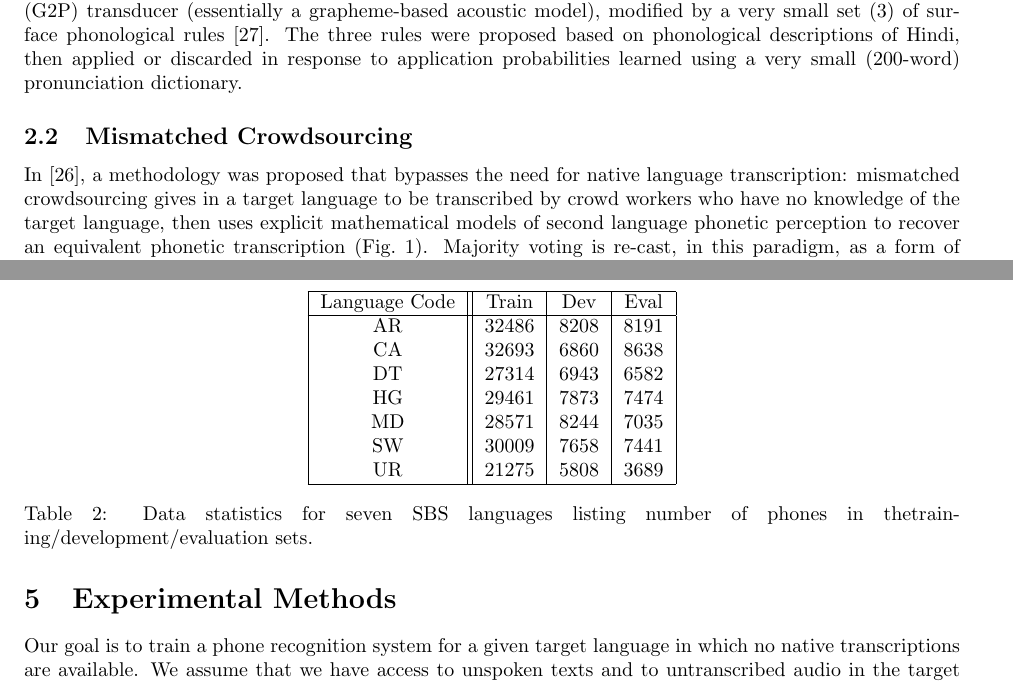
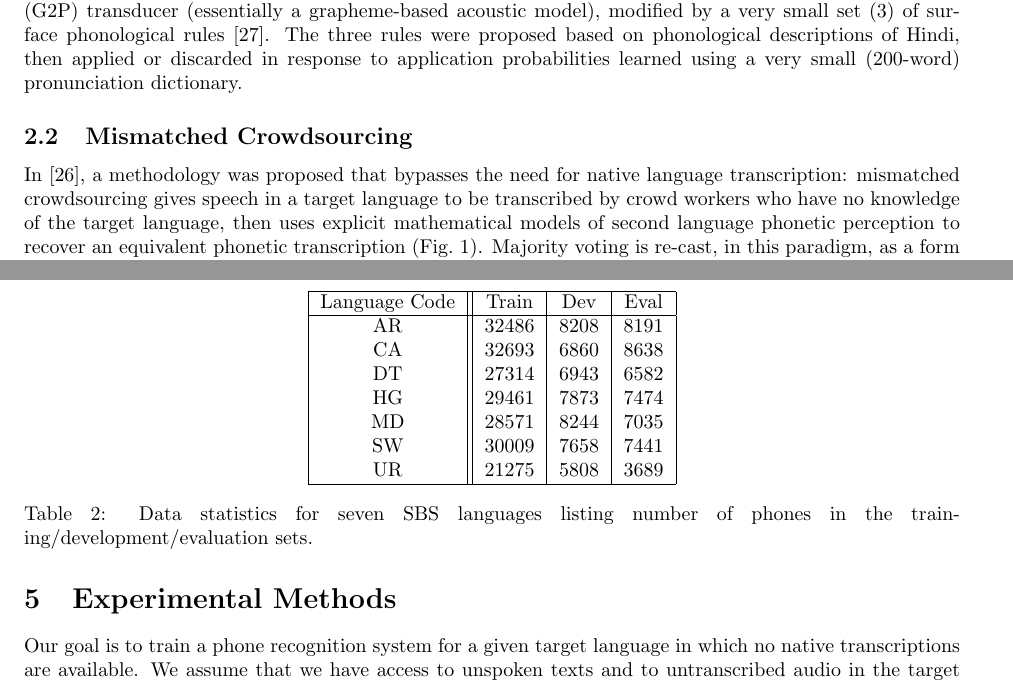
Before and after one commit to jhasegaw/probtranspaper, a LaTeX document (tex/paper.tex, which reads tex/s2_background_mismatch.tex, tex/s5_methods_data.tex): two parts of pages 3 and 14 of 23, joined at a grey line, cut so that both start at the same text. Compiled offline with pdfLaTeX.

Commit message:
fixed typos

```diff
--- a/tex/s2_background_mismatch.tex
+++ b/tex/s2_background_mismatch.tex
@@ -1,7 +1,7 @@
 \subsection{Mismatched Crowdsourcing}
 
 In~\cite{JHJ15a}, a methodology was proposed that bypasses the need
-for native language transcription: mismatched crowdsourcing gives in a
+for native language transcription: mismatched crowdsourcing gives speech in a
 target language to be transcribed by crowd workers who have no
 knowledge of the target language, then uses explicit mathematical
 models of second language phonetic perception to recover an equivalent
--- a/tex/s5_methods_data.tex
+++ b/tex/s5_methods_data.tex
@@ -23,6 +23,6 @@ SW & 30009 & 7658 & 7441 \\
 UR & 21275 & 5808 & 3689 \\
 \hline
 \end{tabular}
-\caption{Data statistics for seven SBS languages listing number of phones in thetraining/development/evaluation sets.}
+\caption{Data statistics for seven SBS languages listing number of phones in the training/development/evaluation sets.}
 \label{tab:data}
 \end{table}
```
